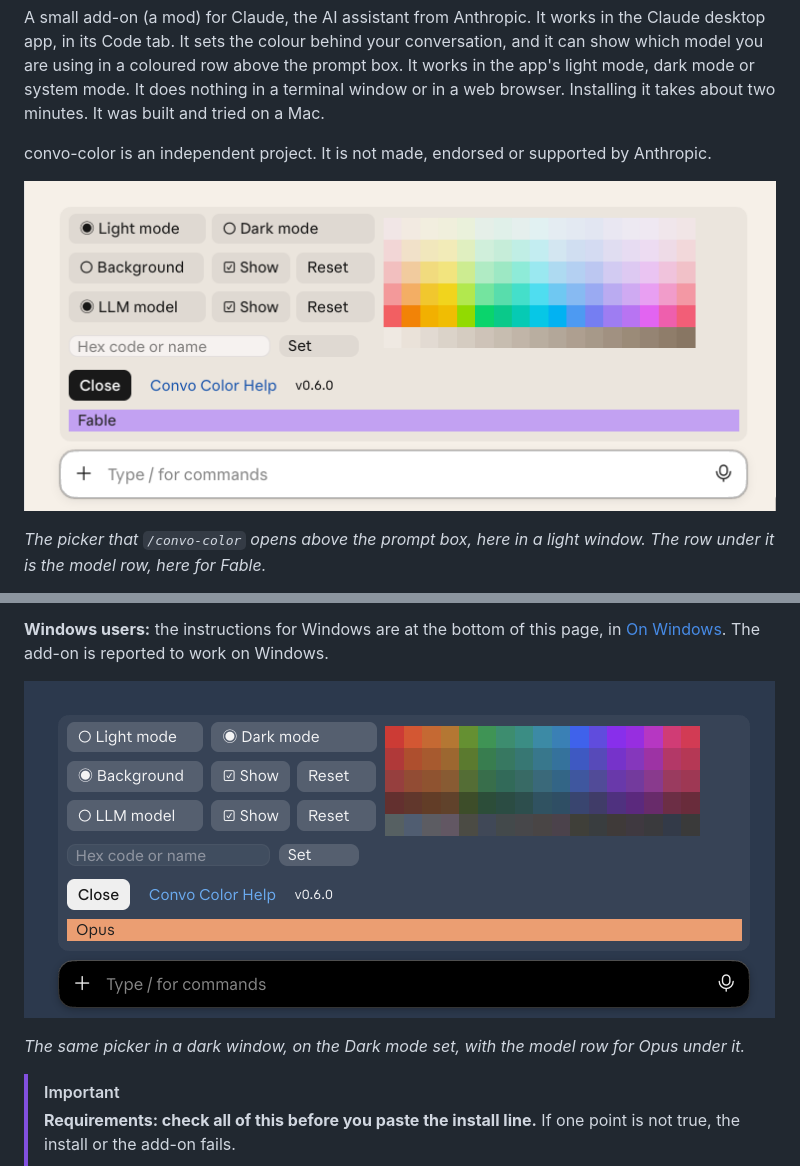
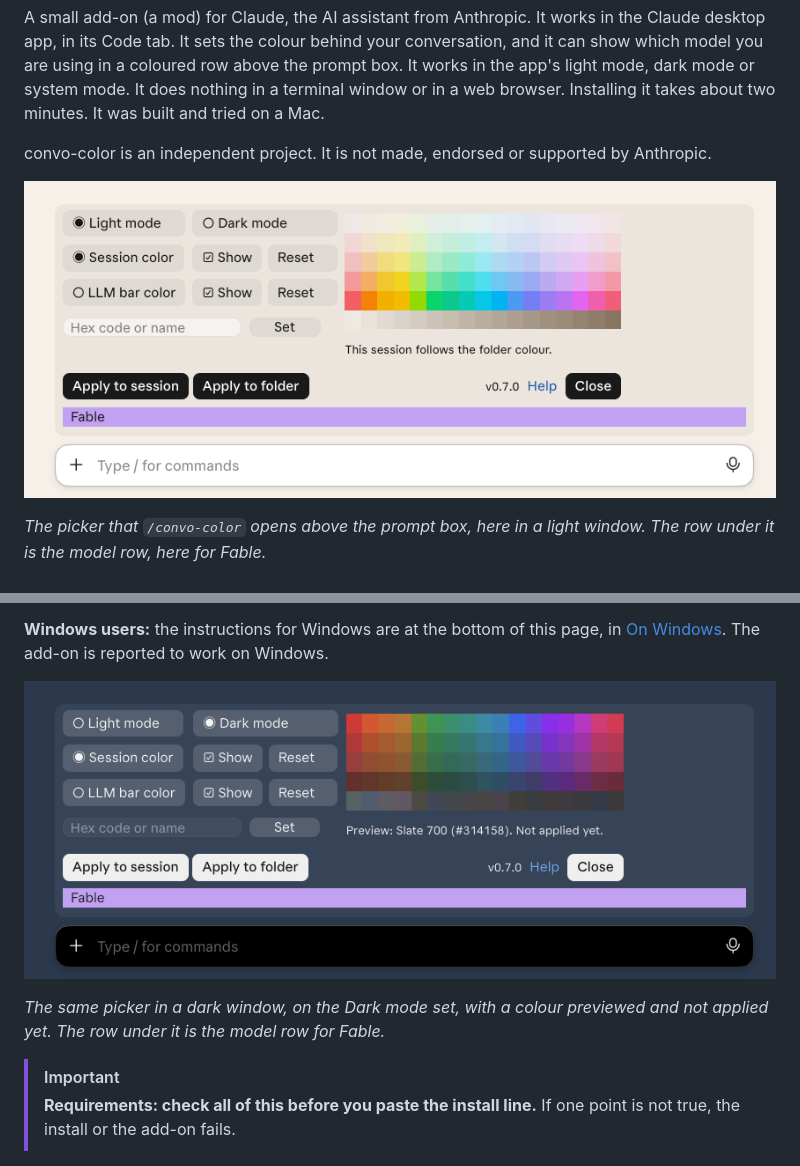
Before and after one commit to paul-van-cotthem/claude-convo-color, a Markdown page: README.md, 2 parts joined by grey strips. Rendered like a GitHub page; pictures changed too: docs/picker-dark.png, docs/picker-light.png.

Commit message:
README: pictures of the 0.7.0 picker, with their alt text and the caption of the dark one
Co-Authored-By: Claude Fable 5.2 <noreply@anthropic.com>

```diff
--- a/README.md
+++ b/README.md
@@ -4,7 +4,7 @@ A small add-on (a mod) for Claude, the AI assistant from Anthropic. It works in
 
 convo-color is an independent project. It is not made, endorsed or supported by Anthropic.
 
-![The colour picker in a light window: the buttons Light mode and Dark mode, the lines Background and LLM model each with Show and Reset, a field marked Hex code or name with Set, Close, the link Convo Color Help and the version, six lines of light colour swatches, and under the picker a violet row that says Fable](docs/picker-light.png)
+![The colour picker in a light window: the buttons Light mode and Dark mode, the lines Session color and LLM bar color each with Show and Reset, a field marked Hex code or name with Set, the buttons Apply to session and Apply to folder, six lines of light colour swatches with the line This session follows the folder colour under them, then the version, the link Help and the button Close, and under the picker a violet row that says Fable](docs/picker-light.png)
 
 *The picker that `/convo-color` opens above the prompt box, here in a light window. The row under it is the model row, here for Fable.*
 
@@ -31,9 +31,9 @@ Two other things change with the conversation colour:
 
 **Windows users:** the instructions for Windows are at the bottom of this page, in [On Windows](#on-windows). The add-on is reported to work on Windows.
 
-![The same colour picker in a dark window, on its Dark mode set of five lines of deep colour swatches, with Background chosen and an orange row under it that says Opus](docs/picker-dark.png)
+![The same colour picker in a dark window, on its Dark mode set of five lines of deep colour swatches, with Session color chosen, a line under the swatches that says Preview: Slate 700 (#314158). Not applied yet, and under the picker a violet row that says Fable](docs/picker-dark.png)
 
-*The same picker in a dark window, on the Dark mode set, with the model row for Opus under it.*
+*The same picker in a dark window, on the Dark mode set, with a colour previewed and not applied yet. The row under it is the model row for Fable.*
 
 > [!IMPORTANT]
 > **Requirements: check all of this before you paste the install line.** If one point is not true, the install or the add-on fails.
```
